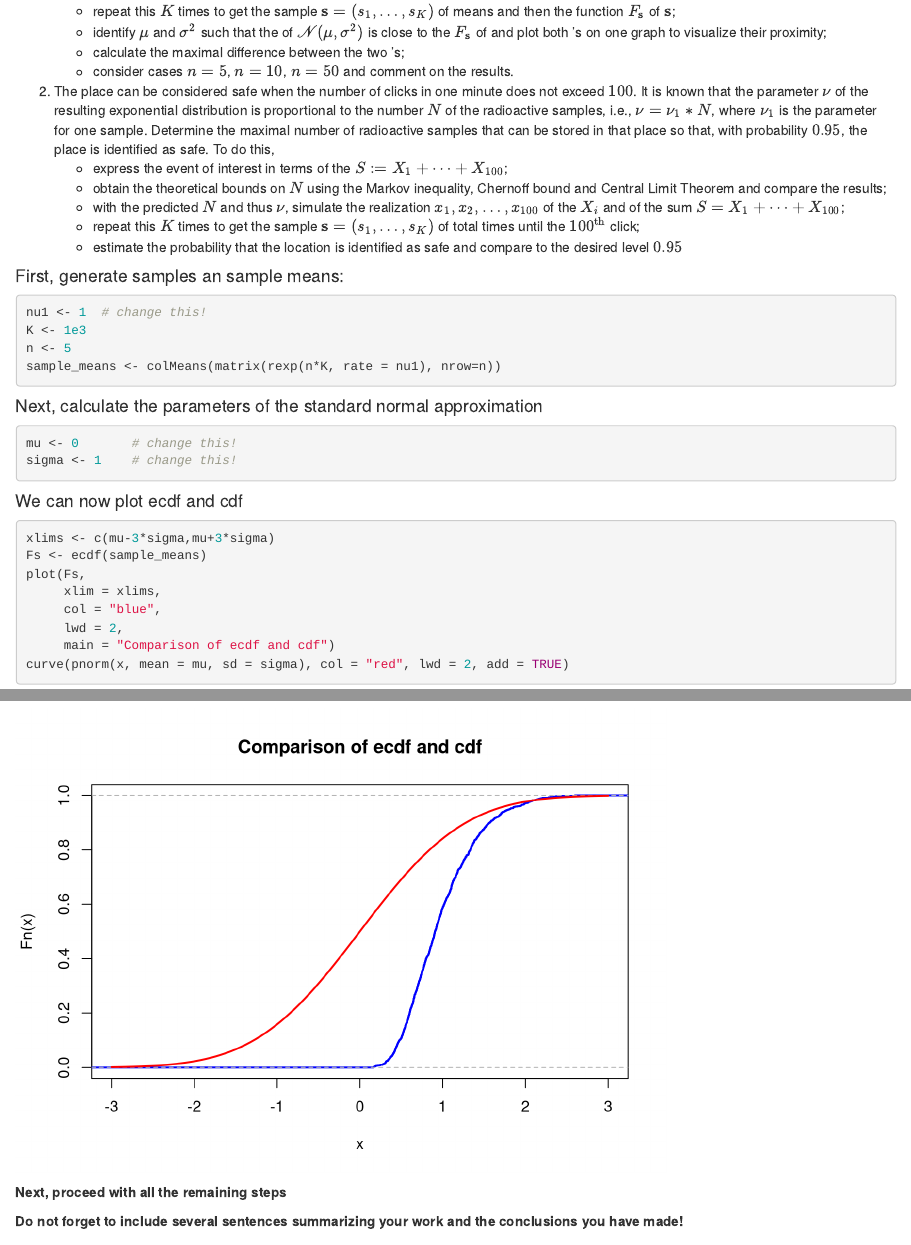
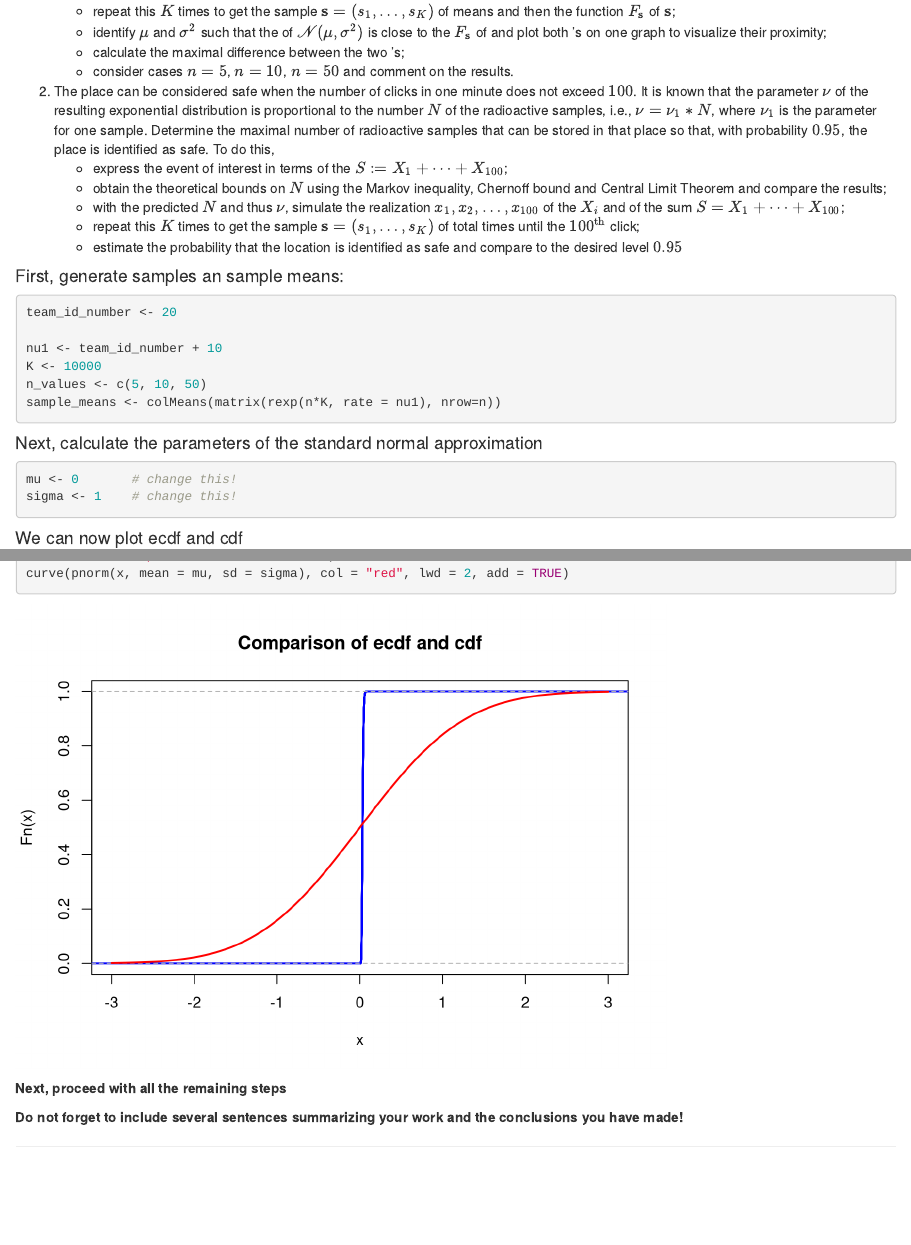
Before and after one commit to mohinska/ps_lab2_rv_limit_theorem, an R Markdown document (Lab2-Ohinska-Shopska-Lukashenko.Rmd): the page in a window 1100 px wide, from 10540 px down, and a second part further down, joined at a grey line. Rendered offline with R 4.5, knitr and Pandoc, with nearby package versions.

Commit message:
task 3 completed

````diff
--- a/Lab2-Ohinska-Shopska-Lukashenko.Rmd
+++ b/Lab2-Ohinska-Shopska-Lukashenko.Rmd
@@ -352,10 +352,13 @@ cat("Chernoff-Gaussian Bound: n <=", n_chernoff, "\n")
 #### First, generate samples an sample means:
 
 ```{r}
-nu1 <- 1  # change this!
-K <- 1e3
-n <- 5
+team_id_number <- 20
+
+nu1 <- team_id_number + 10
+K <- 10000
+n_values <- c(5, 10, 50)
 sample_means <- colMeans(matrix(rexp(n*K, rate = nu1), nrow=n))
+
 ```
 
 #### Next, calculate the parameters of the standard normal approximation
````
